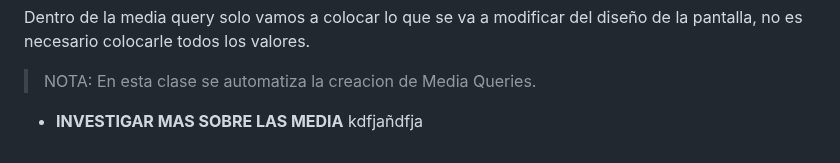
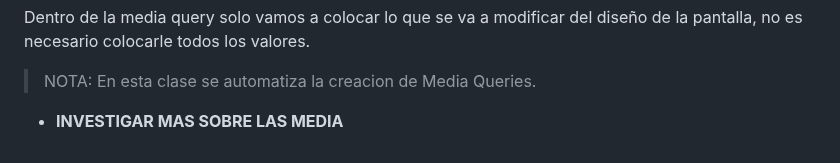
Before and after one commit to JoseAlfonsoB/FREELANCER_PROJECT, a Markdown page: APUNTE/apunte.md, the part around the change. GitHub-like rendering.

Commit message:
Agregando actividad

```diff
--- a/APUNTE/apunte.md
+++ b/APUNTE/apunte.md
@@ -427,4 +427,4 @@ Dentro de la media query solo vamos a colocar lo que se va a modificar del dise
 
 > NOTA: En esta clase se automatiza la creacion de Media Queries.
 
-- **INVESTIGAR MAS SOBRE LAS MEDIA** kdfjañdfja
+- **INVESTIGAR MAS SOBRE LAS MEDIA**
```
